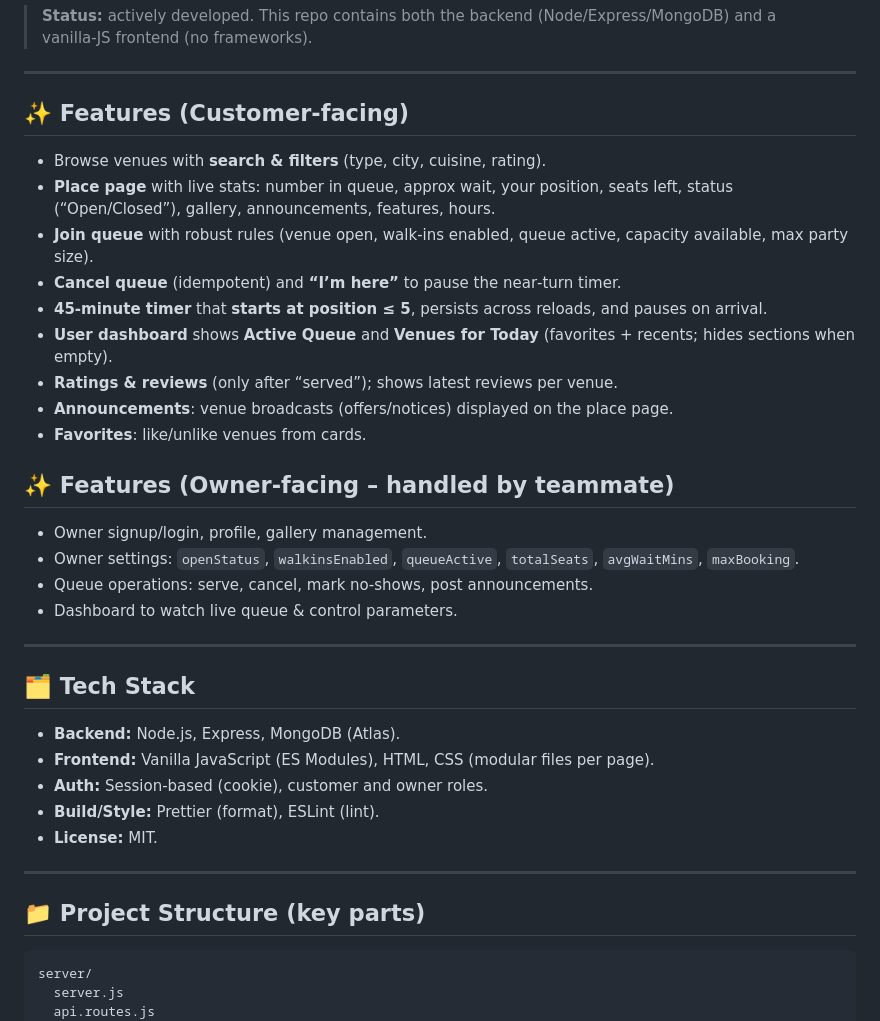
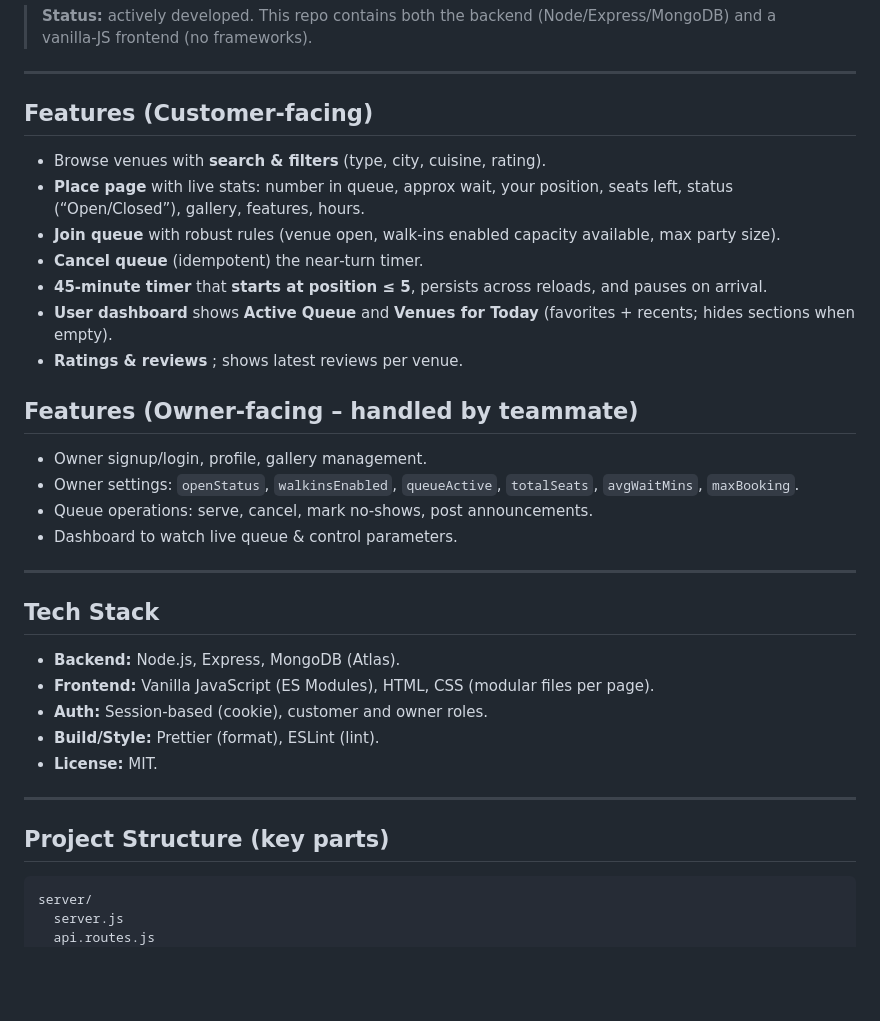
Before and after one commit to zoyaarief/soonerapp1, a Markdown page: README.md, the part around one of its changes. Rendered like a GitHub page; blank space fills up the shorter version.

````diff
--- a/README.md
+++ b/README.md
@@ -6,19 +6,17 @@ Sooner is a Node.js + Express + Vanilla JS web app that lets **walk‑in custome
 
 ---
 
-## ✨ Features (Customer‑facing)
+## Features (Customer‑facing)
 
 - Browse venues with **search & filters** (type, city, cuisine, rating).
-- **Place page** with live stats: number in queue, approx wait, your position, seats left, status (“Open/Closed”), gallery, announcements, features, hours.
-- **Join queue** with robust rules (venue open, walk‑ins enabled, queue active, capacity available, max party size).
-- **Cancel queue** (idempotent) and **“I’m here”** to pause the near‑turn timer.
+- **Place page** with live stats: number in queue, approx wait, your position, seats left, status (“Open/Closed”), gallery, features, hours.
+- **Join queue** with robust rules (venue open, walk‑ins enabled capacity available, max party size).
+- **Cancel queue** (idempotent) the near‑turn timer.
 - **45‑minute timer** that **starts at position ≤ 5**, persists across reloads, and pauses on arrival.
 - **User dashboard** shows **Active Queue** and **Venues for Today** (favorites + recents; hides sections when empty).
-- **Ratings & reviews** (only after “served”); shows latest reviews per venue.
-- **Announcements**: venue broadcasts (offers/notices) displayed on the place page.
-- **Favorites**: like/unlike venues from cards.
+- **Ratings & reviews** ; shows latest reviews per venue.
 
-## ✨ Features (Owner‑facing – handled by teammate)
+## Features (Owner‑facing – handled by teammate)
 
 - Owner signup/login, profile, gallery management.
 - Owner settings: `openStatus`, `walkinsEnabled`, `queueActive`, `totalSeats`, `avgWaitMins`, `maxBooking`.
@@ -27,7 +25,7 @@ Sooner is a Node.js + Express + Vanilla JS web app that lets **walk‑in custome
 
 ---
 
-## 🗂️ Tech Stack
+## Tech Stack
 
 - **Backend:** Node.js, Express, MongoDB (Atlas).
 - **Frontend:** Vanilla JavaScript (ES Modules), HTML, CSS (modular files per page).
@@ -37,7 +35,7 @@ Sooner is a Node.js + Express + Vanilla JS web app that lets **walk‑in custome
 
 ---
 
-## 📁 Project Structure (key parts)
+## Project Structure (key parts)
 
 ```
 server/
````
Also changed, not shown: other parts of README.md (+7 -7 lines).
